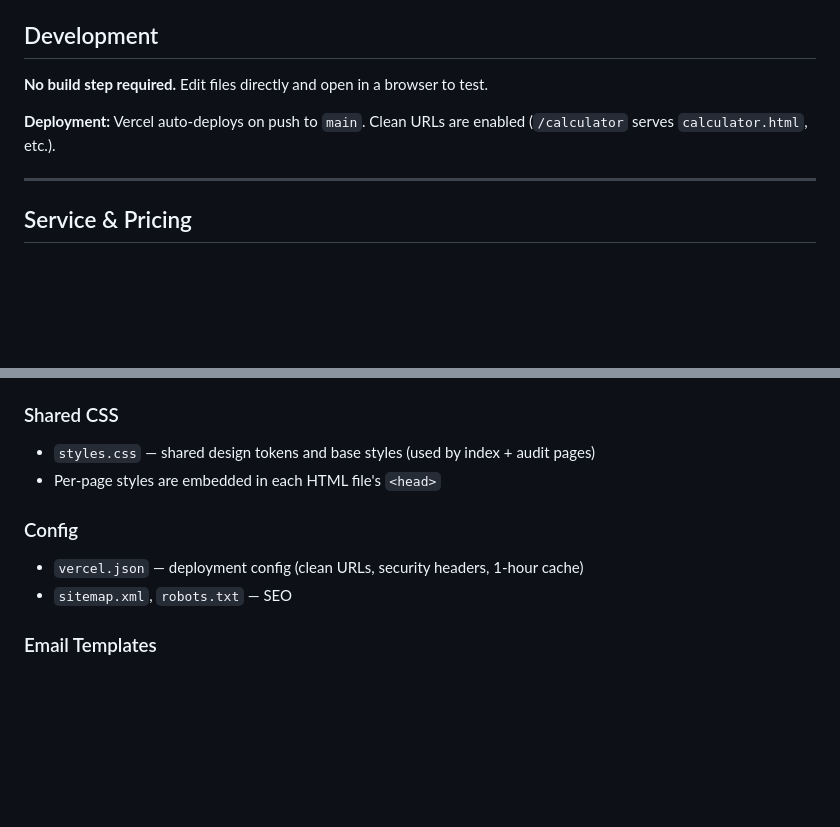
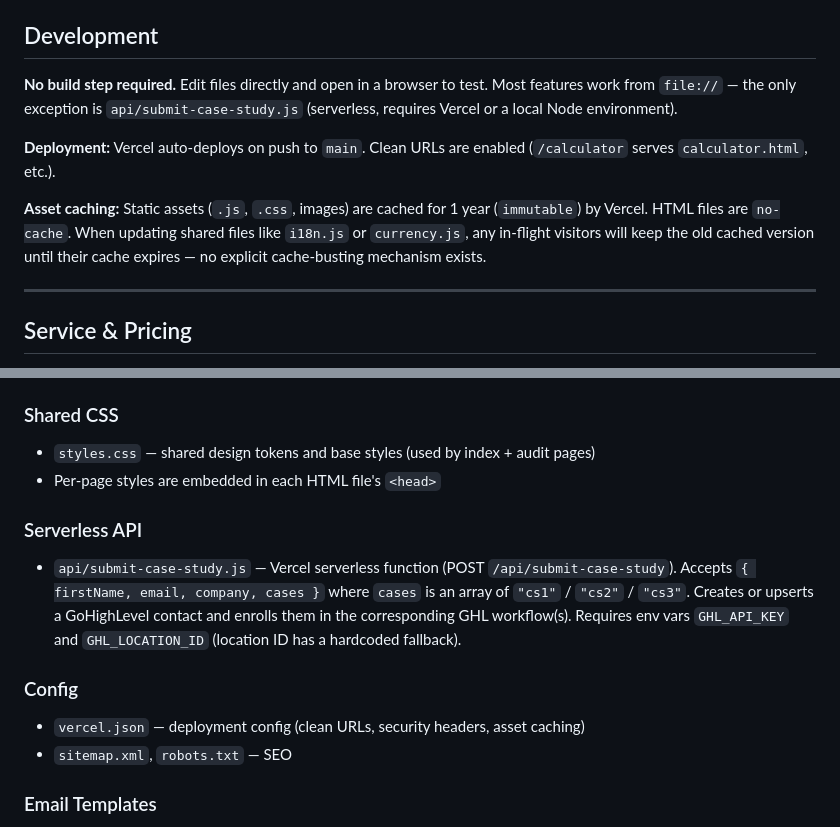
Before and after one commit to jessica839/lucen-studios, a Markdown page: CLAUDE.md, 2 parts joined by grey strips. GitHub-like rendering; blank space fills up the shorter version.

```diff
--- a/CLAUDE.md
+++ b/CLAUDE.md
@@ -10,9 +10,11 @@ Static HTML website for **Gamper Klimmek Consulting**, an AI & automation consul
 
 ## Development
 
-**No build step required.** Edit files directly and open in a browser to test.
+**No build step required.** Edit files directly and open in a browser to test. Most features work from `file://` — the only exception is `api/submit-case-study.js` (serverless, requires Vercel or a local Node environment).
 
 **Deployment:** Vercel auto-deploys on push to `main`. Clean URLs are enabled (`/calculator` serves `calculator.html`, etc.).
+
+**Asset caching:** Static assets (`.js`, `.css`, images) are cached for 1 year (`immutable`) by Vercel. HTML files are `no-cache`. When updating shared files like `i18n.js` or `currency.js`, any in-flight visitors will keep the old cached version until their cache expires — no explicit cache-busting mechanism exists.
 
 ---
 
@@ -56,9 +58,13 @@ EUR/USD amounts are computed via `currency.js` from `data-price-usd` base values
 - `styles.css` — shared design tokens and base styles (used by index + audit pages)
 - Per-page styles are embedded in each HTML file's `<head>`
 
+### Serverless API
+
+- `api/submit-case-study.js` — Vercel serverless function (POST `/api/submit-case-study`). Accepts `{ firstName, email, company, cases }` where `cases` is an array of `"cs1"` / `"cs2"` / `"cs3"`. Creates or upserts a GoHighLevel contact and enrolls them in the corresponding GHL workflow(s). Requires env vars `GHL_API_KEY` and `GHL_LOCATION_ID` (location ID has a hardcoded fallback).
+
 ### Config
 
-- `vercel.json` — deployment config (clean URLs, security headers, 1-hour cache)
+- `vercel.json` — deployment config (clean URLs, security headers, asset caching)
 - `sitemap.xml`, `robots.txt` — SEO
 
 ### Email Templates
```
Also changed, not shown: SKILL.md (added, +56 -0 lines).
